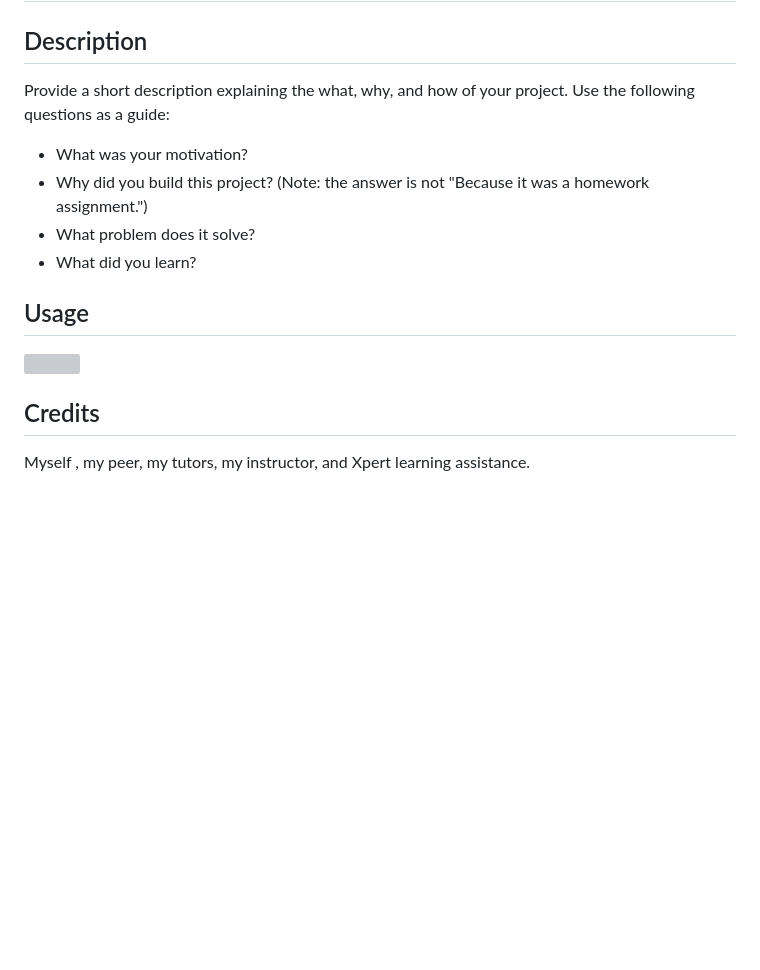
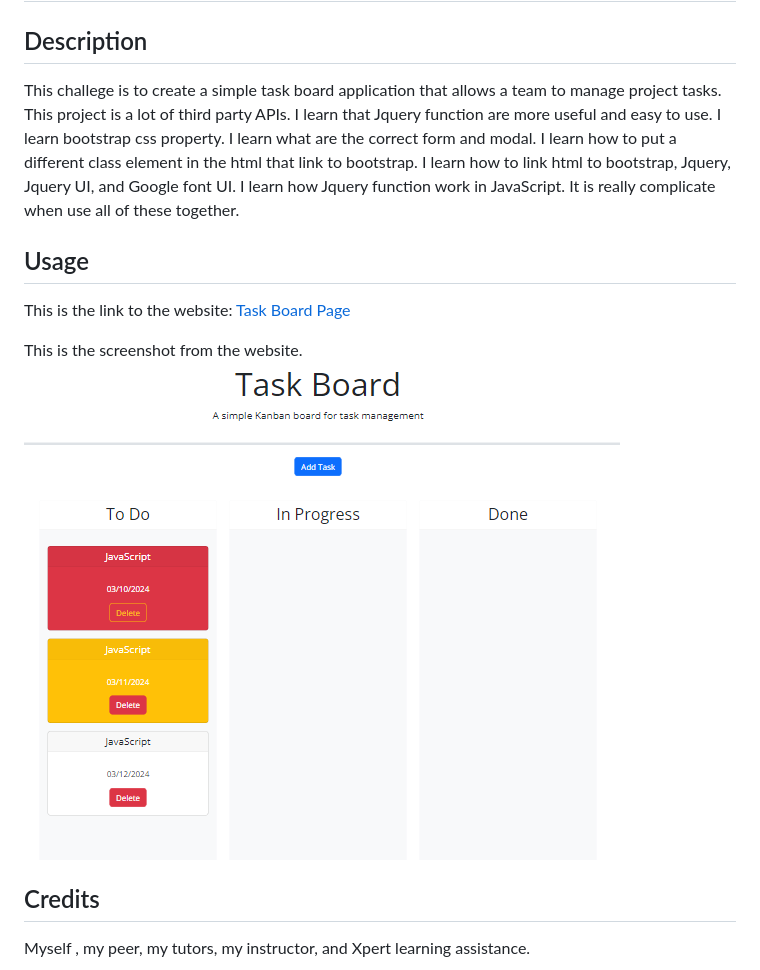
Before and after one commit to FonKnp/Fon-05-Task-Board-Challenge, a Markdown page: README.md, the part around the change. GitHub-like rendering; pictures changed too: assets/images/ScreenShot.png (added); blank space fills up the shorter version; grey boxes are pictures that could not be loaded.

```diff
--- a/README.md
+++ b/README.md
@@ -2,17 +2,13 @@
 
 ## Description
 
-
-Provide a short description explaining the what, why, and how of your project. Use the following questions as a guide:
-
-- What was your motivation?
-- Why did you build this project? (Note: the answer is not "Because it was a homework assignment.")
-- What problem does it solve?
-- What did you learn?
+This challege is to create a simple task board application that allows a team to manage project tasks. This project is a lot of third party APIs. I learn that Jquery function are more useful and easy to use. I learn bootstrap css property. I learn what are the correct form and modal. I learn how to put a different class element in the html that link to bootstrap. I learn how to link html to bootstrap, Jquery, Jquery UI, and Google font UI. I learn how Jquery function work in JavaScript. It is really complicate when use all of these together.
 
 ## Usage
+This is the link to the website: [Task Board Page](https://fonknp.github.io/Fon-05-Task-Board-Challenge/)
 
-![]()
+This is the screenshot from the website.
+![ScreenShot01](assets/images/ScreenShot.png)
 
 ## Credits
 
```
Also changed, not shown: 1 other file.
